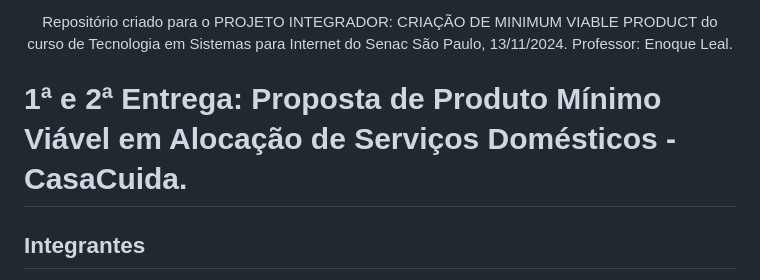
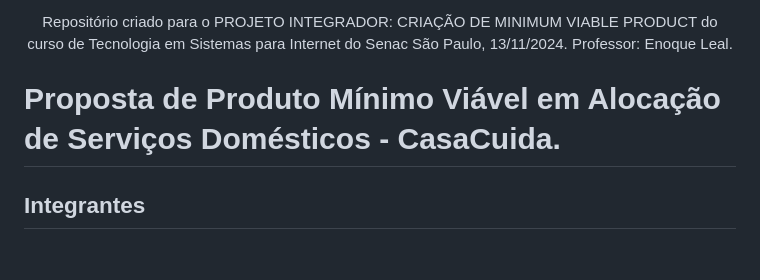
Before and after one commit to SRLB50/PI---Minimum-Viable-Product, a Markdown page: README.md, the part around the change. Rendered like a GitHub page; blank space fills up the shorter version.

```diff
--- a/README.md
+++ b/README.md
@@ -3,7 +3,7 @@ Alocação de serviços domésticos: "CasaCuida".
 
 <p align="center">Repositório criado para o PROJETO INTEGRADOR: CRIAÇÃO DE MINIMUM VIABLE PRODUCT do curso de Tecnologia em Sistemas para Internet do Senac São Paulo, 13/11/2024. Professor: Enoque Leal.</p>
 
-# 1ª e 2ª Entrega: Proposta de Produto Mínimo Viável em Alocação de Serviços Domésticos - CasaCuida.
+# Proposta de Produto Mínimo Viável em Alocação de Serviços Domésticos - CasaCuida.
 
 ## Integrantes
 <ul>
```
